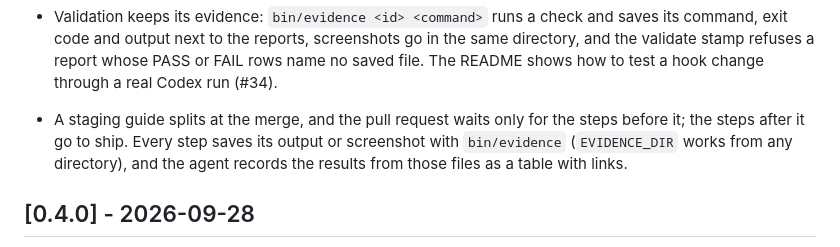
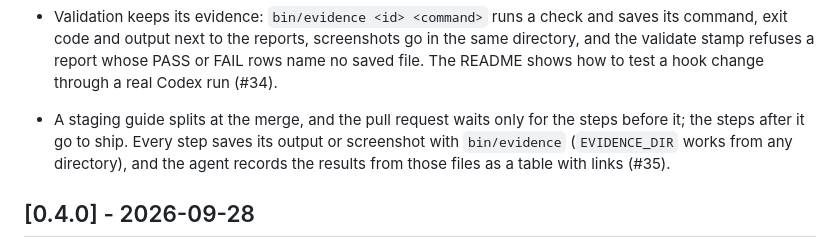
Before and after one commit to alopezari/agents-kit, a Markdown page: CHANGELOG.md, the part around the change. Drawn GitHub-style.

Commit message:
Add the PR number to the CHANGELOG
Co-Authored-By: Claude <noreply@anthropic.com>

```diff
--- a/CHANGELOG.md
+++ b/CHANGELOG.md
@@ -19,7 +19,7 @@ Each pull request adds a line under Unreleased; CI checks it, unless the pull re
 - The self-review re-checks the whole change after fixes, not only the fix, and asks who a check is meant to stop, so bypasses outside that are rejected at once. triage flags regexes with a nested quantifier, and validate times them on their worst input (#32).
 - A verify stamp comes only from running verify: `stop_checks.py verify` runs it by hand, and `review_stamp.py write` refuses the verify kinds. Each run leaves only its own stamp, so a failed rerun voids an earlier pass, and a timed-out run saves its report. Editing the changelog no longer invalidates the stamps (#33).
 - Validation keeps its evidence: `bin/evidence <id> <command>` runs a check and saves its command, exit code and output next to the reports, screenshots go in the same directory, and the validate stamp refuses a report whose PASS or FAIL rows name no saved file. The README shows how to test a hook change through a real Codex run (#34).
-- A staging guide splits at the merge, and the pull request waits only for the steps before it; the steps after it go to ship. Every step saves its output or screenshot with `bin/evidence` (`EVIDENCE_DIR` works from any directory), and the agent records the results from those files as a table with links.
+- A staging guide splits at the merge, and the pull request waits only for the steps before it; the steps after it go to ship. Every step saves its output or screenshot with `bin/evidence` (`EVIDENCE_DIR` works from any directory), and the agent records the results from those files as a table with links (#35).
 
 ## [0.4.0] - 2026-09-28
 
```
